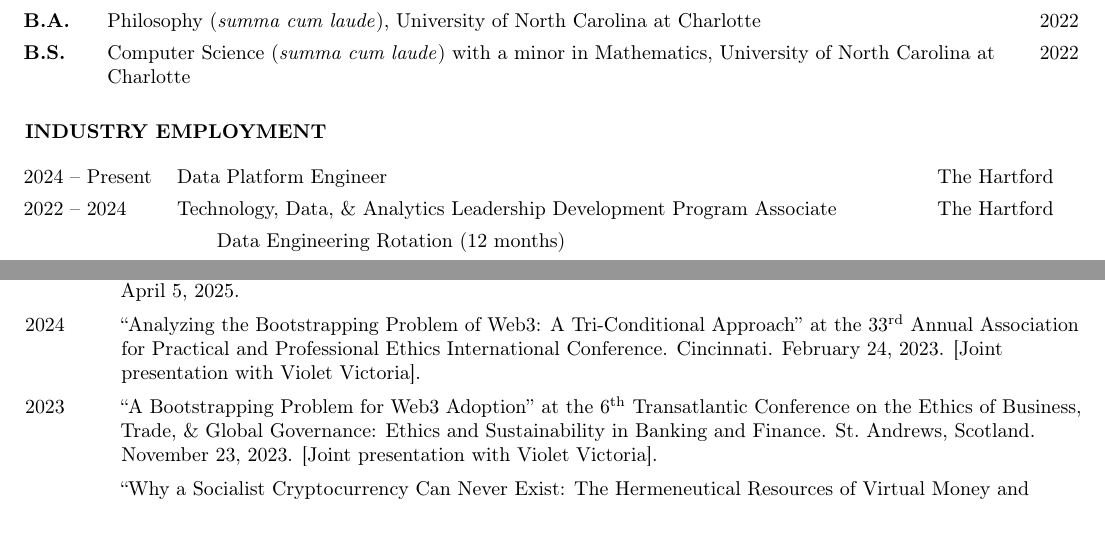
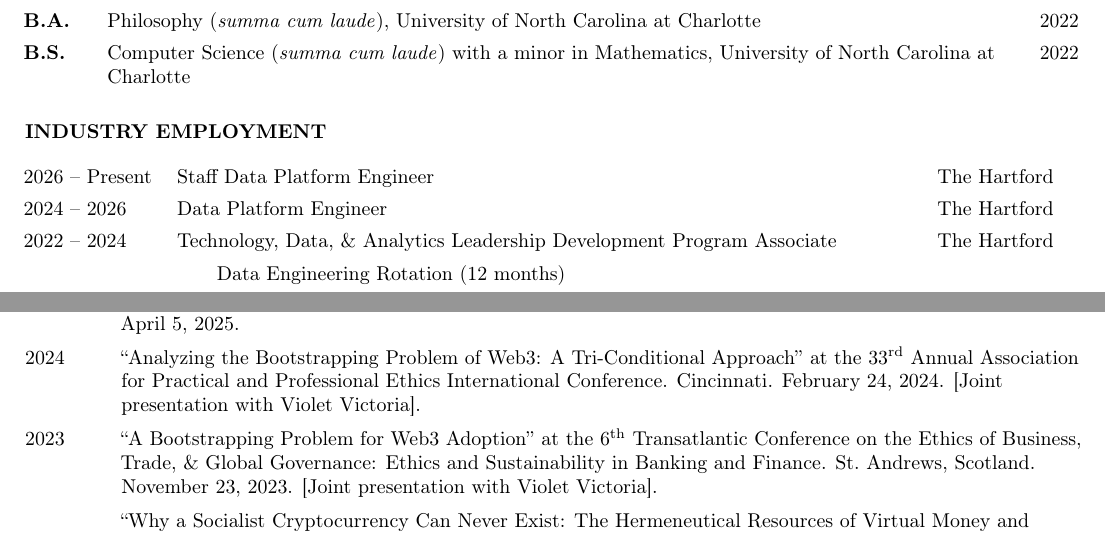
Before and after one commit to nicholasosaka/cv, a LaTeX CV (cv.tex): two parts of page 1 of 3, joined at a grey line, cut so that both start at the same text. Compiled offline with pdfLaTeX.

Commit message:
Add promotion

```diff
--- a/cv.tex
+++ b/cv.tex
@@ -121,7 +121,8 @@
     >{\raggedleft\arraybackslash}p{6em}
     }
 
-    2024 -- Present & Data Platform Engineer & The~Hartford\\
+    2026 -- Present & Staff Data Platform Engineer & The~Hartford\\
+    2024 -- 2026 & Data Platform Engineer & The~Hartford\\
     2022 -- 2024 & Technology, Data, \& Analytics Leadership Development Program Associate & The~Hartford\\
     & \qquad{}Data Engineering Rotation (12 months)& \\
     & \qquad{}Solution Architecture Rotation (12 months) &
@@ -155,7 +156,7 @@
 \subsection*{\normalsize{Conference Presentations}}
 \begin{tablist}
     \item[2025] \tab{}\enquote{Interpreting Our World Through Datasets: Large Language Models and Epistemic Harms} at the \nth{2} Annual Susanne E. Foster Graduate Philosophy Conference on AI Ethics and Society. Marquette University, Milwaukee. April 5, 2025.
-    \item[2024] \tab{}\enquote{Analyzing the Bootstrapping Problem of Web3: A Tri-Conditional Approach} at the \nth{33} Annual Association for Practical and Professional Ethics International Conference. Cincinnati. February 24, 2023. [Joint presentation with Violet Victoria].
+    \item[2024] \tab{}\enquote{Analyzing the Bootstrapping Problem of Web3: A Tri-Conditional Approach} at the \nth{33} Annual Association for Practical and Professional Ethics International Conference. Cincinnati. February 24, 2024. [Joint presentation with Violet Victoria].
     \item[2023] \tab{}\enquote{A Bootstrapping Problem for Web3 Adoption} at the \nth{6} Transatlantic Conference on the Ethics of Business, Trade, \& Global Governance: Ethics and Sustainability in Banking and Finance. St.~Andrews, Scotland. November 23, 2023. [Joint presentation with Violet Victoria].
     \item[] \tab{}\enquote{Why a Socialist Cryptocurrency Can Never Exist: The Hermeneutical Resources of Virtual Money and Cryptocurrency} at the \nth{61} Meeting of the Society for Phenomenology and Existential Philosophy [Friday individual paper session]. Toronto Metropolitan University, Ontario. October 13.
     \item[] \tab{}\enquote{Feminist Practices of the Nikkei: Japanese Diasporic Feminisms Between and Across Generations} at the \nth{16} meeting of \textit{philo}SOPHIA: a feminist society. UNC Charlotte, NC. June 2.
```
